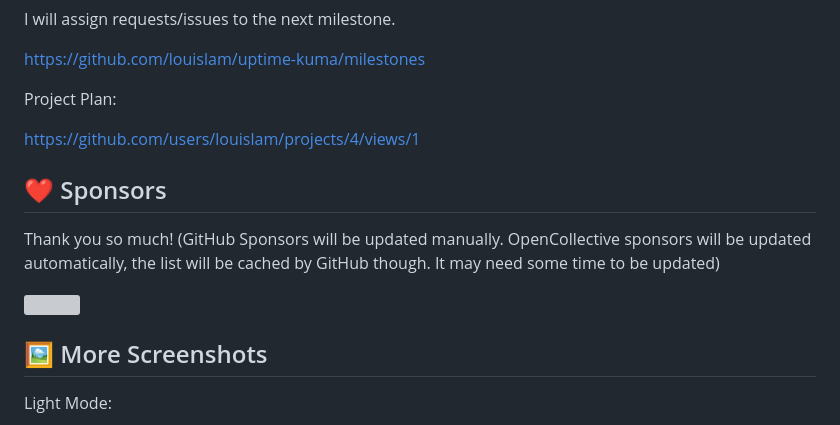
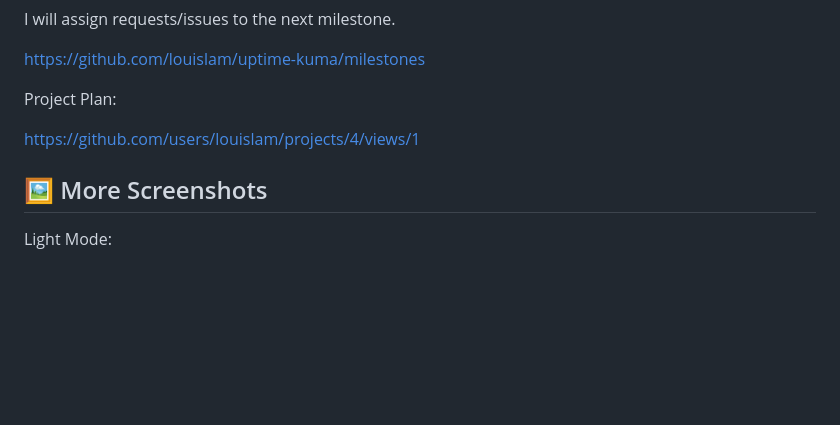
Before and after one commit to imrul-asl/uptime-kuma-docker, a Markdown page: README.md, the part around the change. Drawn GitHub-style; blank space fills up the shorter version; grey boxes are pictures that could not be loaded.

```diff
--- a/README.md
+++ b/README.md
@@ -117,12 +117,6 @@ Project Plan:
 
 https://github.com/users/louislam/projects/4/views/1
 
-## ❤️ Sponsors
-
-Thank you so much! (GitHub Sponsors will be updated manually. OpenCollective sponsors will be updated automatically, the list will be cached by GitHub though. It may need some time to be updated)
-
-<img src="https://uptime.kuma.pet/sponsors?v=6" alt />
-
 ## 🖼 More Screenshots
 
 Light Mode:
```
